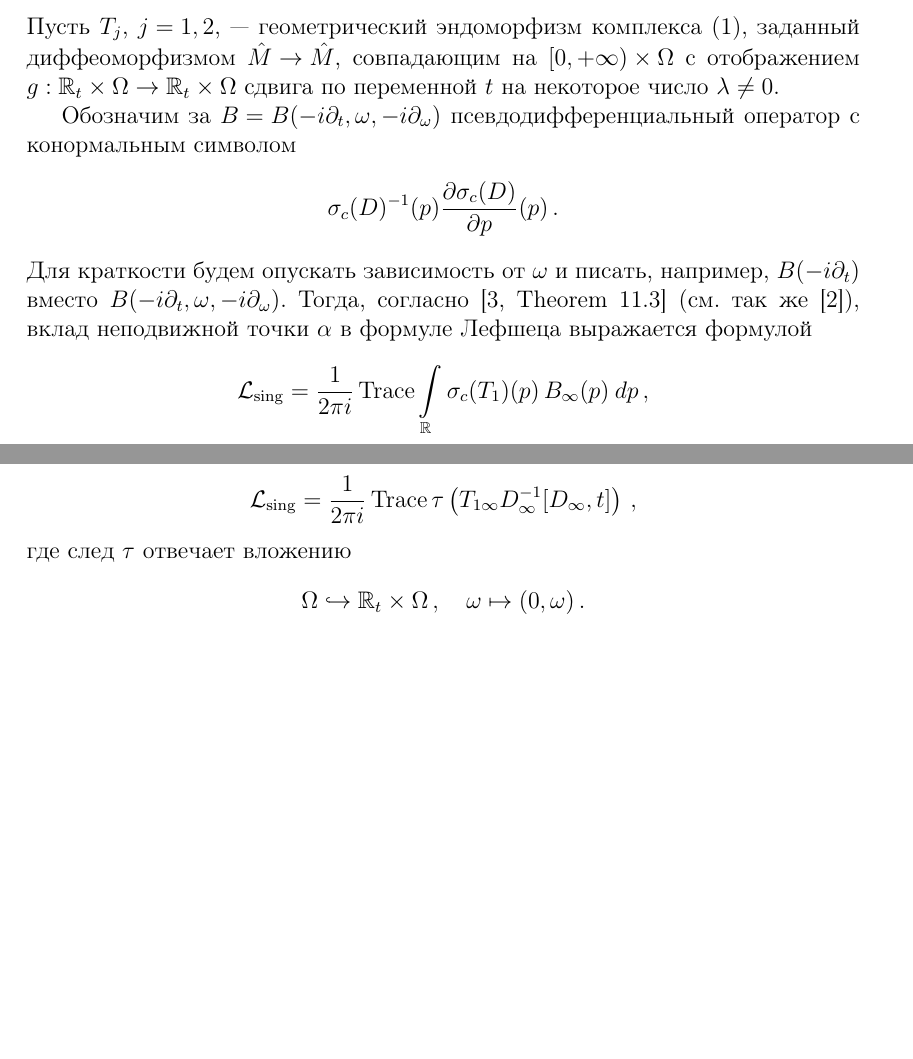
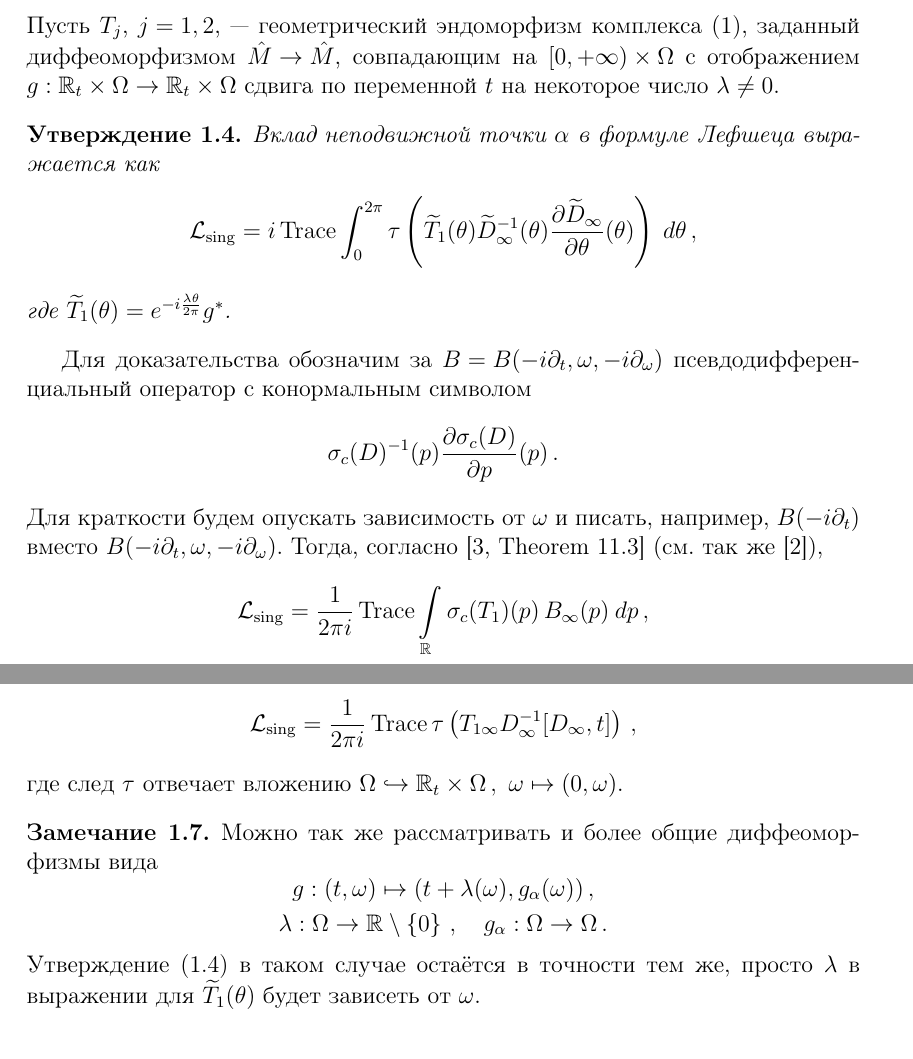
Before and after one commit to fimmind/periodic_Lefschetz, a LaTeX document (main.tex): two parts of pages 2 and 3 of 4 before the commit and two parts of pages 2 and 4 of 4 after it, joined at a grey line, cut so that both start at the same text, the shorter picture padded with empty space. Compiled offline with pdfLaTeX.

Commit message:
Minor restructurization

```diff
--- a/main.tex
+++ b/main.tex
@@ -32,6 +32,7 @@
 \theoremstyle{definition}
 \newtheorem{definition}[theorem]{Определение}
 \newtheorem{example}[theorem]{Пример}
+\newtheorem{remark}[theorem]{Замечание}
 
 \begin{document}
 
@@ -104,9 +105,16 @@
 \end{equation}
 Пусть \({ T_{j} }\), \({ j = 1, 2 }\), --- геометрический эндоморфизм комплекса (\ref{eq:the_complex}), заданный диффеоморфизмом \({ \hat{M} \to \hat{M} }\), совпадающим на \({ [0, +\infty) \times \Omega }\) с отображением \({ g : \mathbb R_{t} \times \Omega \to \mathbb R_{t} \times \Omega }\) сдвига по переменной \({ t }\) на некоторое число \({ \lambda \neq 0 }\).
 
-Обозначим за \({ B = B(-i \partial_{t}, \omega, -i \partial_{\omega}) }\) псевдодифференциальный оператор с конормальным символом \[
+\begin{proposition}
+    \label{prop:conical_contribution}
+    Вклад неподвижной точки \({ \alpha }\) в формуле Лефшеца выражается как \[
+        \mathcal L_{\operatorname{sing}} = i \operatorname{Trace} \int_{0}^{2\pi} \tau\left( \widetilde T_{1}(\theta) \widetilde D_{\infty} ^{-1}(\theta) \frac{\partial \widetilde D_{\infty}}{\partial \theta} (\theta) \right)\: d\theta\,,
+    \] где \({ \widetilde T_{1}(\theta) = e^{-i \frac{\lambda \theta}{2 \pi}} g^{*} }\).
+\end{proposition}
+
+Для доказательства обозначим за \({ B = B(-i \partial_{t}, \omega, -i \partial_{\omega}) }\) псевдодифференциальный оператор с конормальным символом \[
     \sigma_{c}(D)^{-1}(p) \frac{\partial \sigma_{c}(D)}{\partial p}(p)\,.
-    \] Для краткости будем опускать зависимость от \({ \omega }\) и писать, например, \({ B(-i \partial_{t}) }\) вместо \({ B(-i \partial_{t}, \omega, -i \partial_{\omega}) }\). Тогда, согласно \cite[Theorem 11.3]{nazaikinskii2005elliptic} (см. так же \cite{nazaikinskii1999atiyah}), вклад неподвижной точки \({ \alpha }\) в формуле Лефшеца выражается формулой \[
+    \] Для краткости будем опускать зависимость от \({ \omega }\) и писать, например, \({ B(-i \partial_{t}) }\) вместо \({ B(-i \partial_{t}, \omega, -i \partial_{\omega}) }\). Тогда, согласно \cite[Theorem 11.3]{nazaikinskii2005elliptic} (см. так же \cite{nazaikinskii1999atiyah}), \[
     \mathcal L_{\operatorname{sing}} = \frac{1}{2 \pi i} \operatorname{Trace} \int\limits_{\mathclap{\mathbb R}} \sigma_{c}(T_1)(p) \, B_{\infty}(p)\: dp\,,
 \] где интеграл понимается в смысле его регуляризации \[
     \left( \frac{-1}{i \lambda} \right)^{l} \int_{-\infty}^{+\infty} \sigma_{c}(T_1)(p) \, B_{\infty}^{(l)}(p)\: dp
@@ -164,7 +171,18 @@
-    \mathcal L_{\operatorname{sing}} = \frac{1}{2\pi i} \operatorname{Trace} \tau \left( T_{1\infty} D^{-1}_{\infty} [D_{\infty}, t] \right)\,,
-\] где след \({ \tau }\) отвечает вложению \[
-    \Omega \hookrightarrow \mathbb R_{t} \times \Omega\,, \quad \omega \mapsto (0, \omega)\,.
-\]
+\begin{remark}
+    Последнюю формулу можно так же переписать в терминах цилиндра \({ \mathbb R_{t} \times \Omega }\): \[
+        \mathcal L_{\operatorname{sing}} = \frac{1}{2\pi i} \operatorname{Trace} \tau \left( T_{1\infty} D^{-1}_{\infty} [D_{\infty}, t] \right)\,,
+    \] где след \({ \tau }\) отвечает вложению \({ \Omega \hookrightarrow \mathbb R_{t} \times \Omega\,, \ \omega \mapsto (0, \omega) }\).
+\end{remark}
+
+\begin{remark}
+    Можно так же рассматривать и более общие диффеоморфизмы вида \[
+        \begin{gathered}
+            g : (t, \omega) \mapsto (t + \lambda(\omega), g_{\alpha}(\omega))\,,  \\
+            \lambda : \Omega \to \mathbb R \setminus \left\{ 0 \right\}\,, \quad
+            g_{\alpha} : \Omega \to \Omega\,.
+        \end{gathered}
+    \] Утверждение~(\ref{prop:conical_contribution}) в таком случае остаётся в точности тем же, просто \({ \lambda }\) в выражении для \({ \widetilde T_1(\theta) }\) будет зависеть от \({ \omega }\).
+\end{remark}
 
 \printbibliography
 
```
Also changed, not shown: main.pdf, main.tex (13 more changed lines).
